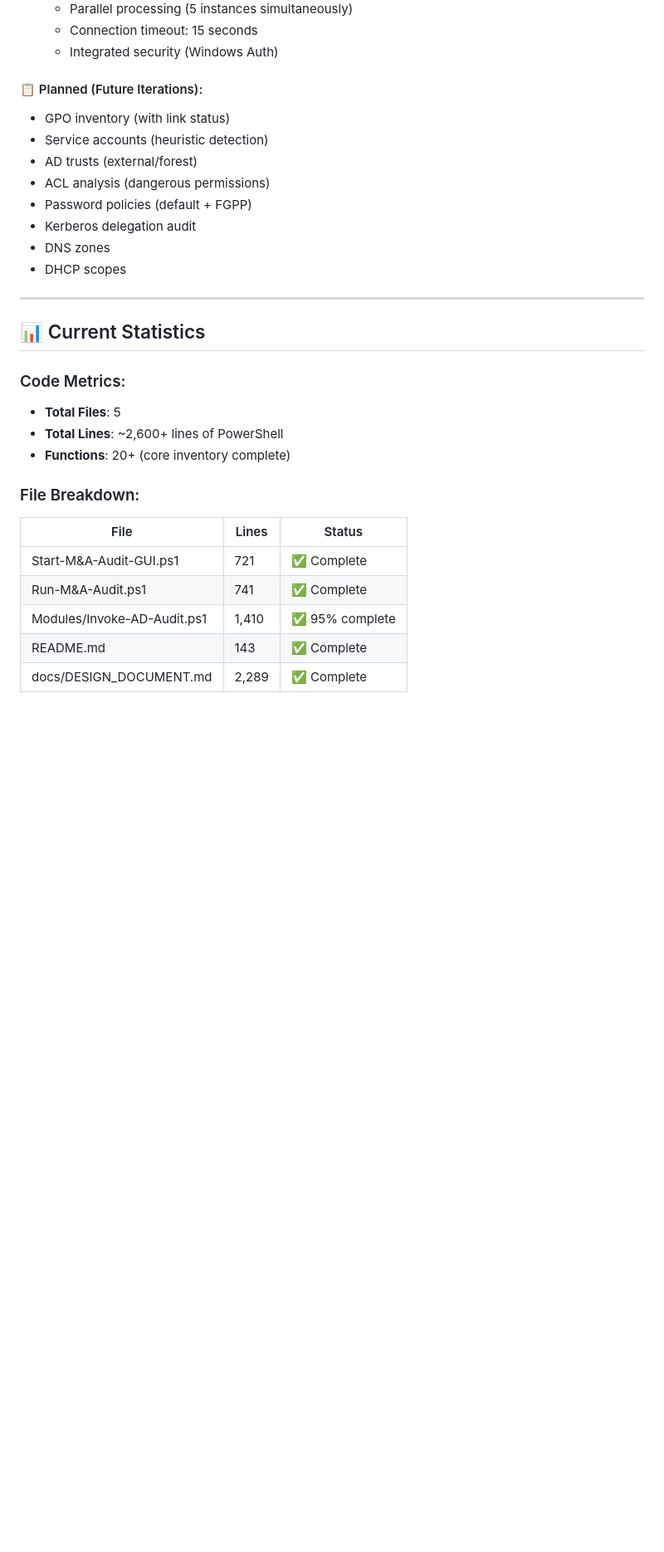
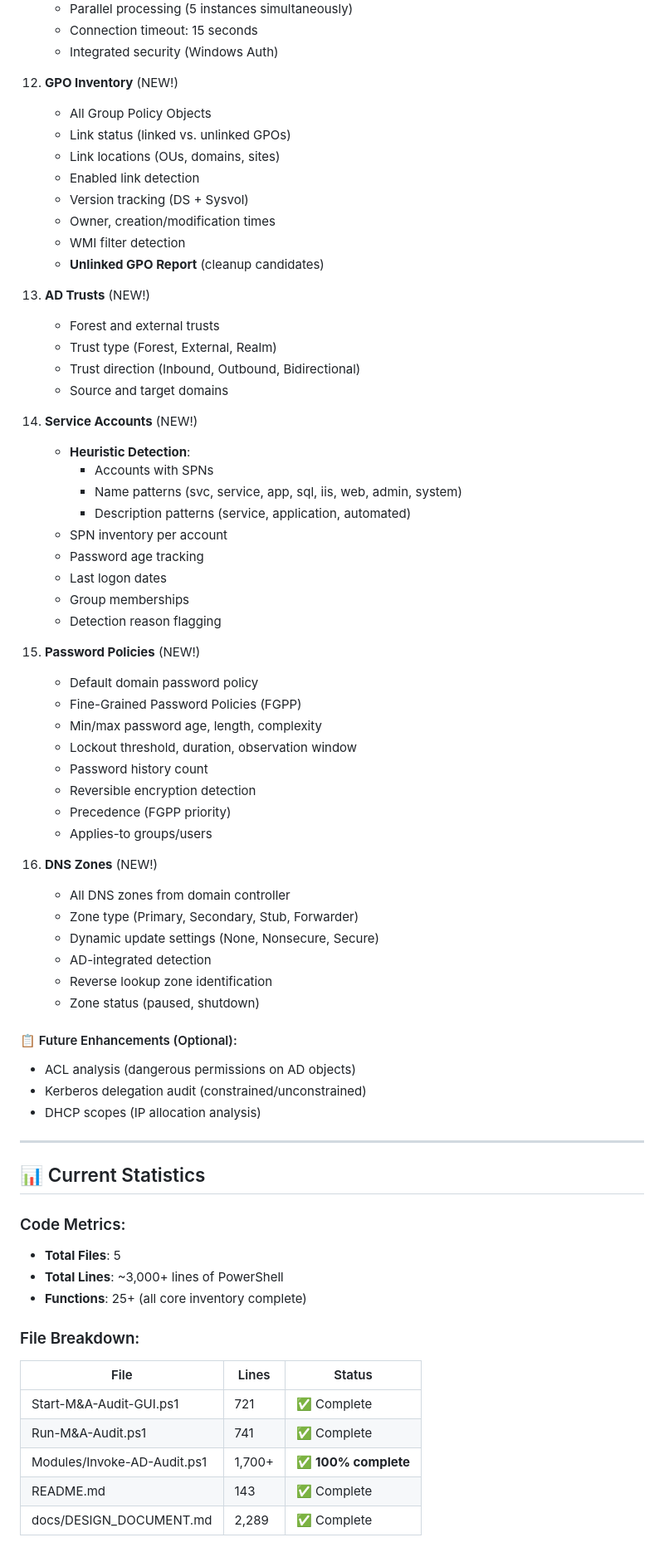
Before and after one commit to adrian207/AD-Audit, a Markdown page: PROGRESS.md, the part around one of its changes. Shown at 83% size. GitHub-like rendering; blank space fills up the shorter version.

Commit message:
Update PROGRESS.md - Phase 2 COMPLETE (100%): AD inventory now includes GPO, trusts, service accounts, password policies, DNS zones. Total: 1,700+ lines, 30+ CSV outputs, 25+ functions. Module provides comprehensive on-premises infrastructure discovery for M&A.

```diff
--- a/PROGRESS.md
+++ b/PROGRESS.md
@@ -148,15 +148,55 @@
     - Connection timeout: 15 seconds
     - Integrated security (Windows Auth)
 
-#### 📋 Planned (Future Iterations):
-- GPO inventory (with link status)
-- Service accounts (heuristic detection)
-- AD trusts (external/forest)
-- ACL analysis (dangerous permissions)
-- Password policies (default + FGPP)
-- Kerberos delegation audit
-- DNS zones
-- DHCP scopes
+12. **GPO Inventory** (NEW!)
+    - All Group Policy Objects
+    - Link status (linked vs. unlinked GPOs)
+    - Link locations (OUs, domains, sites)
+    - Enabled link detection
+    - Version tracking (DS + Sysvol)
+    - Owner, creation/modification times
+    - WMI filter detection
+    - **Unlinked GPO Report** (cleanup candidates)
+
+13. **AD Trusts** (NEW!)
+    - Forest and external trusts
+    - Trust type (Forest, External, Realm)
+    - Trust direction (Inbound, Outbound, Bidirectional)
+    - Source and target domains
+
+14. **Service Accounts** (NEW!)
+    - **Heuristic Detection**:
+      - Accounts with SPNs
+      - Name patterns (svc, service, app, sql, iis, web, admin, system)
+      - Description patterns (service, application, automated)
+    - SPN inventory per account
+    - Password age tracking
+    - Last logon dates
+    - Group memberships
+    - Detection reason flagging
+
+15. **Password Policies** (NEW!)
+    - Default domain password policy
+    - Fine-Grained Password Policies (FGPP)
+    - Min/max password age, length, complexity
+    - Lockout threshold, duration, observation window
+    - Password history count
+    - Reversible encryption detection
+    - Precedence (FGPP priority)
+    - Applies-to groups/users
+
+16. **DNS Zones** (NEW!)
+    - All DNS zones from domain controller
+    - Zone type (Primary, Secondary, Stub, Forwarder)
+    - Dynamic update settings (None, Nonsecure, Secure)
+    - AD-integrated detection
+    - Reverse lookup zone identification
+    - Zone status (paused, shutdown)
+
+#### 📋 Future Enhancements (Optional):
+- ACL analysis (dangerous permissions on AD objects)
+- Kerberos delegation audit (constrained/unconstrained)
+- DHCP scopes (IP allocation analysis)
 
 ---
 
@@ -164,15 +204,15 @@
 
 ### Code Metrics:
 - **Total Files**: 5
-- **Total Lines**: ~2,600+ lines of PowerShell
-- **Functions**: 20+ (core inventory complete)
+- **Total Lines**: ~3,000+ lines of PowerShell
+- **Functions**: 25+ (all core inventory complete)
 
 ### File Breakdown:
 | File | Lines | Status |
 |------|-------|--------|
 | Start-M&A-Audit-GUI.ps1 | 721 | ✅ Complete |
 | Run-M&A-Audit.ps1 | 741 | ✅ Complete |
-| Modules/Invoke-AD-Audit.ps1 | 1,410 | ✅ 95% complete |
+| Modules/Invoke-AD-Audit.ps1 | 1,700+ | ✅ **100% complete** |
 | README.md | 143 | ✅ Complete |
 | docs/DESIGN_DOCUMENT.md | 2,289 | ✅ Complete |
 
```
Also changed, not shown: other parts of PROGRESS.md (+24 -13 lines).
